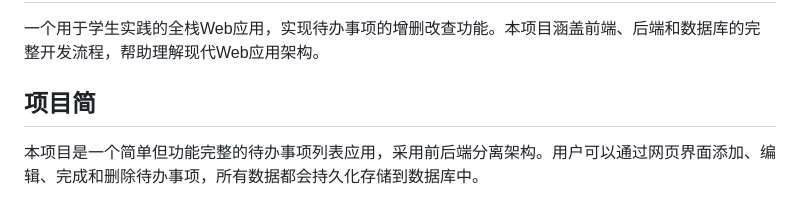
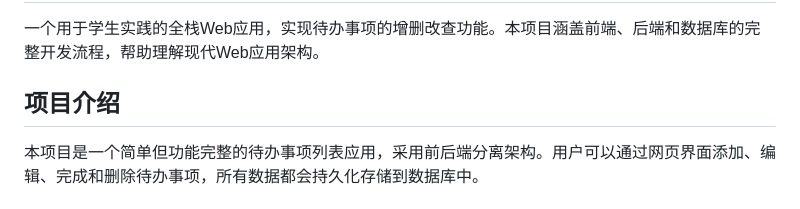
Before and after one commit to 1gggllll/undo-works-on-stack, a Markdown page: README.md, the part around the change. Rendered like a GitHub page.

```diff
--- a/README.md
+++ b/README.md
@@ -2,7 +2,7 @@
 
 一个用于学生实践的全栈Web应用，实现待办事项的增删改查功能。本项目涵盖前端、后端和数据库的完整开发流程，帮助理解现代Web应用架构。
 
-## 项目简
+## 项目介绍
 
 本项目是一个简单但功能完整的待办事项列表应用，采用前后端分离架构。用户可以通过网页界面添加、编辑、完成和删除待办事项，所有数据都会持久化存储到数据库中。
 
```
